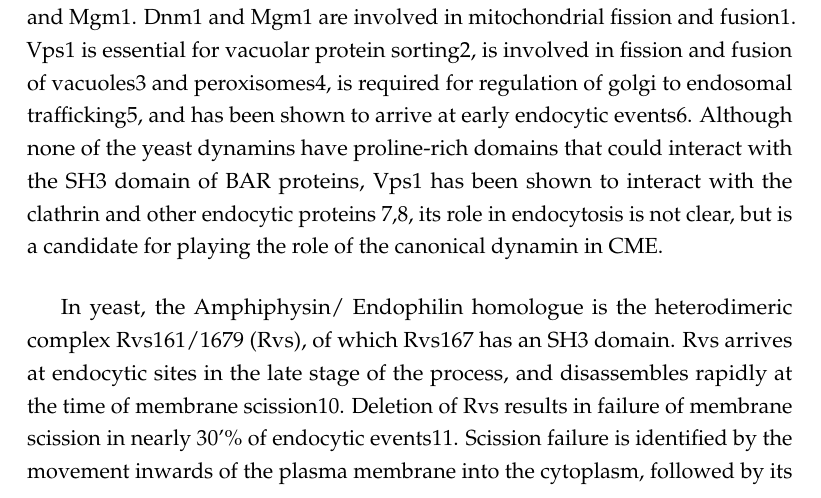
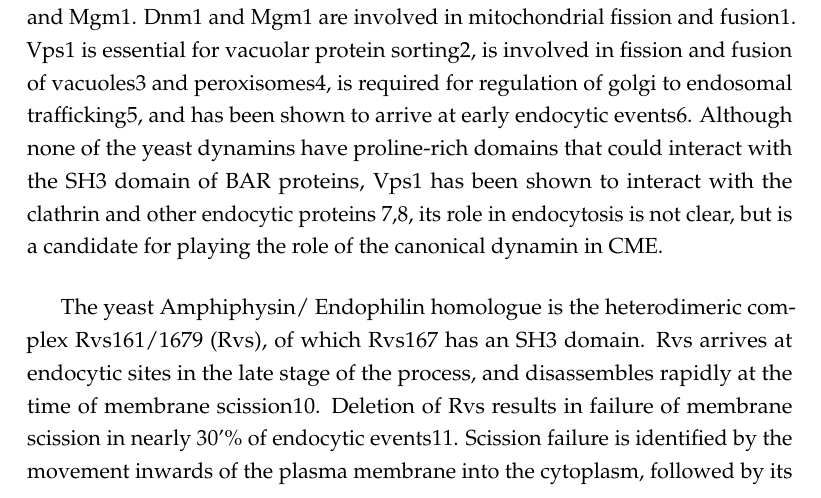
Before and after one commit to deepikaamenon/thesis_2021, a LaTeX thesis (main.tex, which reads Chapters/Intro.tex): part of page 23 of 27, cut so that both start at the same text. Compiled offline with pdfLaTeX.

Commit message:
txs auto checkin

```diff
--- a/Chapters/Intro.tex
+++ b/Chapters/Intro.tex
@@ -65,7 +65,8 @@ Dynamin and BAR proteins Endophilin and Amphiphysin interact via the dynamin PRD
 In yeast, three dynamin-like large GTPases have been identified: Vps1, Dnm1, and Mgm1. Dnm1 and Mgm1 are involved in mitochondrial fission and fusion1. Vps1 is essential for vacuolar protein sorting2, is involved in fission and fusion of vacuoles3 and peroxisomes4, is required for regulation of golgi to endosomal trafficking5, and has been shown to arrive at early endocytic events6. Although none of the yeast dynamins have proline-rich domains that could interact with the SH3 domain of BAR proteins, Vps1 has been shown to interact with the clathrin and other endocytic proteins 7,8, its role in endocytosis is not clear, but is a candidate for playing the role of the canonical dynamin in CME.
 
 \vspace{5mm}
-In yeast, the Amphiphysin/ Endophilin homologue is the heterodimeric complex Rvs161/1679 (Rvs), of which Rvs167 has an SH3 domain. Rvs arrives at endocytic sites in the late stage of the process, and disassembles rapidly at the time of membrane scission10. Deletion of Rvs results in failure of membrane scission in nearly 30'\% of endocytic events11. Scission failure is identified by the movement inwards of the plasma membrane into the cytoplasm, followed by its retraction back towards the cell wall, indicating a failure to form vesicles. Few mutations of the endocytic protein set exhibit this phenotype:
+
+The yeast Amphiphysin/ Endophilin homologue is the heterodimeric complex Rvs161/1679 (Rvs), of which Rvs167 has an SH3 domain. Rvs arrives at endocytic sites in the late stage of the process, and disassembles rapidly at the time of membrane scission10. Deletion of Rvs results in failure of membrane scission in nearly 30'\% of endocytic events11. Scission failure is identified by the movement inwards of the plasma membrane into the cytoplasm, followed by its retraction back towards the cell wall, indicating a failure to form vesicles. Few mutations of the endocytic protein set exhibit this phenotype:
 
 \vspace{5mm}
 This unique profile suggests that although Rvs is not necessary for scission, localization of the complex makes scission more efficient. The rapid disassembly of Rvs10, in the context of mammalian BAR protein data, has suggested that Rvs may form a similar scaffold on membrane tubes in yeast, whose disassembly is coupled to the scission step. What may regulate timing of scission in the absence of dynamin-BAR protein interaction however, has not been determined. Yeast cells are under high turgor pressure that makes forces from actin polymerization necessary for invagination12. There is therefore likely to be some interplay between scission-stage proteins and the actin network that could modulate the final shape transitions.
```
